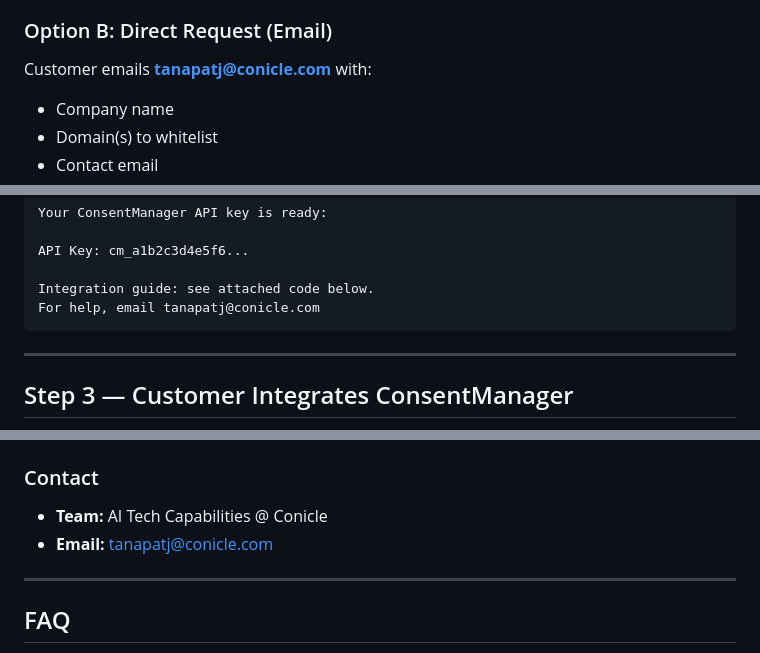
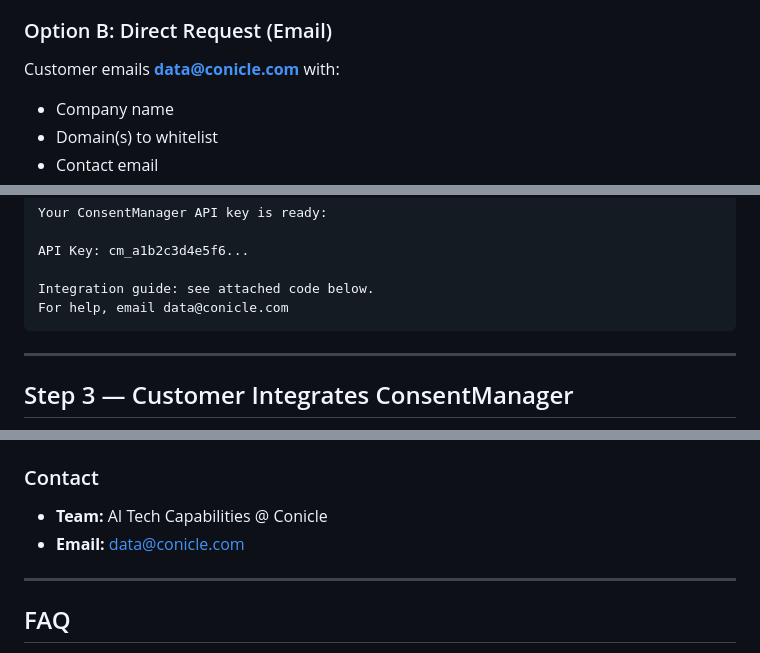
Before and after one commit to tanapatj/prototype-cookie, a Markdown page: START_HERE.md, 3 parts joined by grey strips. GitHub-like rendering.

Commit message:
Update contact email to data@conicle.com in START_HERE.md
Co-authored-by: Cursor <cursoragent@cursor.com>

````diff
--- a/START_HERE.md
+++ b/START_HERE.md
@@ -68,7 +68,7 @@ The customer tells Conicle which domain(s) they want to use ConsentManager on.
 
 ### Option B: Direct Request (Email)
 
-Customer emails **tanapatj@conicle.com** with:
+Customer emails **data@conicle.com** with:
 - Company name
 - Domain(s) to whitelist
 - Contact email
@@ -129,7 +129,7 @@ Your ConsentManager API key is ready:
 API Key: cm_a1b2c3d4e5f6...
 
 Integration guide: see attached code below.
-For help, email tanapatj@conicle.com
+For help, email data@conicle.com
 ```
 
 ---
@@ -414,7 +414,7 @@ Retention policy is defined in `bigquery/auto-delete-old-data.sql`.
 ### Contact
 
 - **Team:** AI Tech Capabilities @ Conicle
-- **Email:** tanapatj@conicle.com
+- **Email:** data@conicle.com
 
 ---
 
````
